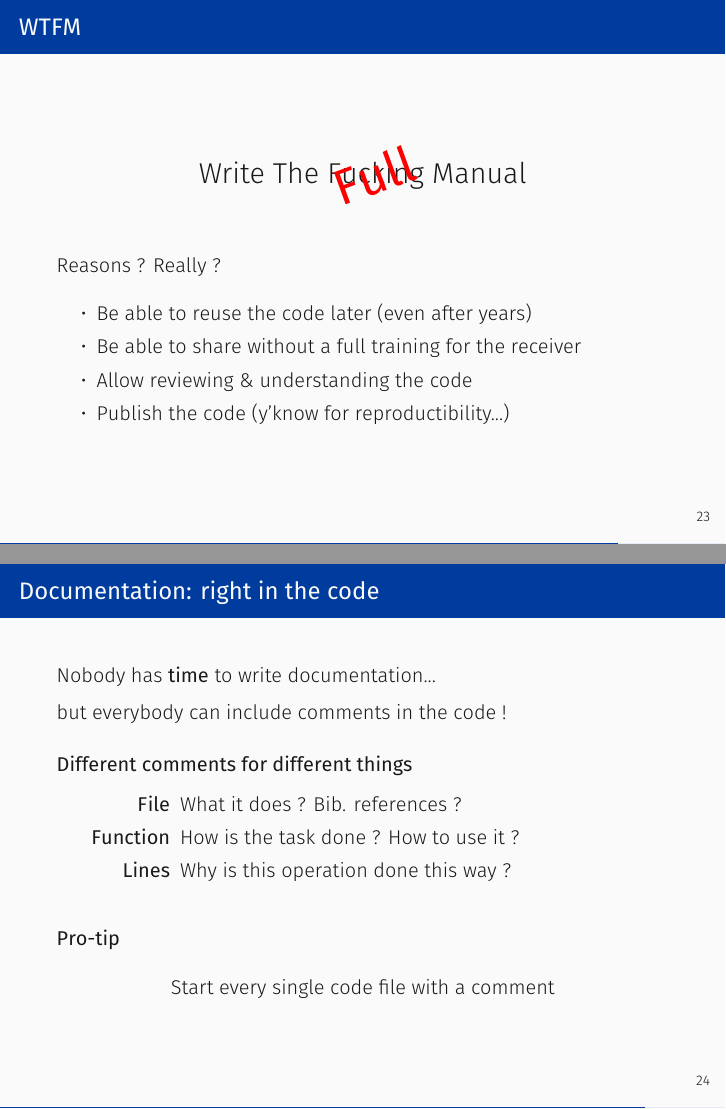
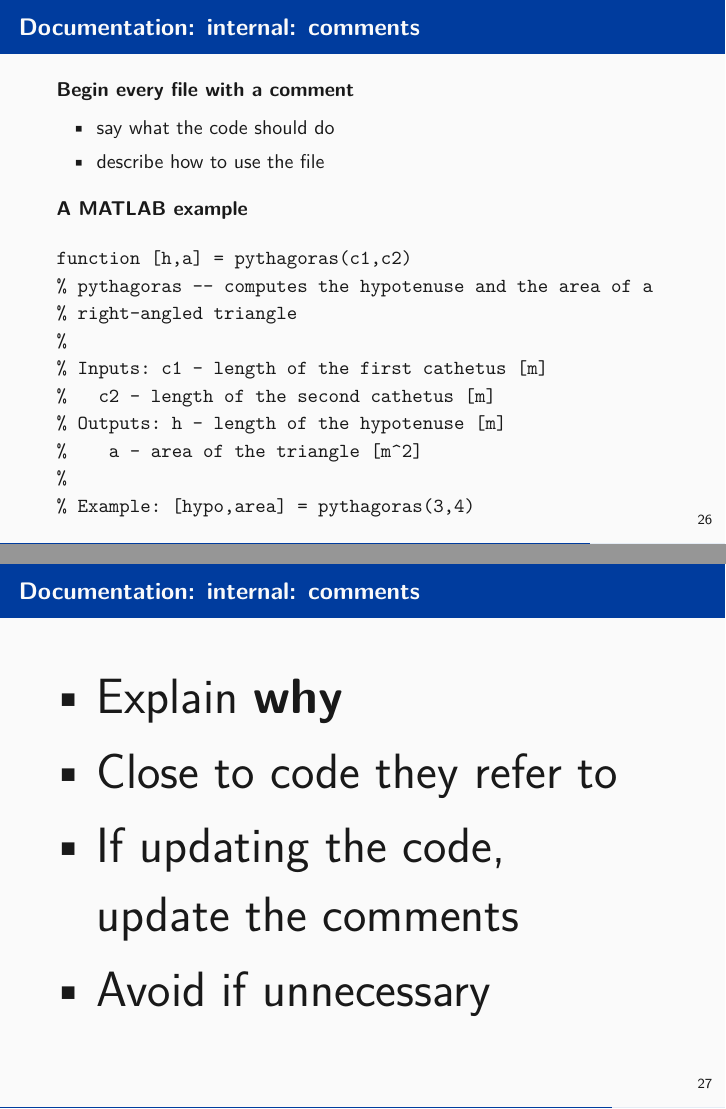
Before and after one commit to KTH/MWL_LunchSeminar_CodingToolsAndPractices, LaTeX slides (slides.tex): pages 67 and 70 of 77 before the commit and pages 69 and 70 of 77 after it, joined at a grey line. The pictures show the PDF file slides.pdf that the author committed with the source.

Commit message:
docs revisited

```diff
--- a/slides.tex
+++ b/slides.tex
@@ -632,30 +633,13 @@
 
-\begin{frame}{WTFM} % {{{
+\begin{frame}{Documentation} % {{{
 	\begin{center}
-		\begin{tikzpicture}
-			\node (tmp) at (0,0) {\Large{Write The Fucking Manual}};
-			\uncover<2,3>{
-				\node[rotate=20, red] (tmp) at (.2,0) {\Huge{\textbf{Full}} };
-			}
-		\end{tikzpicture}
+		\includegraphics[height=.85\textheight]{images/docs/rtfm.png}
 	\end{center}
-
-	\uncover<3>{
-		Reasons ? Really ?
-
-		\begin{itemize}
-			\item Be able to reuse the code later (even after years)
-			\item Be able to share without a full training for the receiver
-			\item Allow reviewing \& understanding the code
-			\item Publish the code (y'know for reproductibility...)
-		\end{itemize}
-	}
+	{\tiny Courtesy of Randall Munroe, https://xkcd.com/293}
 \end{frame}
 
-\begin{frame}{Documentation: right in the code} % {{{
-	Nobody has \textbf{time} to write documentation...
+\begin{frame}[t]{Documentation: why} % {{{
 
-	but everybody can include comments in the code !
+	\Large
+	Before using a program, it's good to know:
 
-	\pause
-	\medskip
@@ -662,7 +651 @@
 
-	\begin{block}{Different comments for different things}
-		\begin{description}
-			\item[File] What it does ? Bib. references ?
-			\item[Function] How is the task done ? How to use it ?
-			\item[Lines] Why is this operation done this way ?
-		\end{description}
@@ -668,0 +665,3 @@
+	\begin{block}{Internal}
+		\begin{itemize}
+		      \item comments
@@ -669,15 +676,41 @@
 	\end{block}
 
-	\pause
-	\medskip
 
-	\begin{block}{Pro-tip}
-		\begin{center}
-			Start every single code file with a comment
-		\end{center}
+\end{frame}
+
+\begin{frame}[t,fragile]{Documentation: internal: comments} % {{{
+
+	\begin{block}{Begin every file with a comment}
+		\begin{itemize}
+		      \item say what the code should do
+		      \item describe how to use the file
+		\end{itemize}
+	\end{block}
+
+	\begin{block}{A MATLAB example}
+\begin{verbatim}
+function [h,a] = pythagoras(c1,c2)
+% pythagoras -- computes the hypotenuse and the area of a
+%		right-angled triangle
+%
+% Inputs: c1 - length of the first cathetus [m]
+%	  c2 - length of the second cathetus [m]
+% Outputs: h - length of the hypotenuse [m]
+%	   a - area of the triangle [m^2]
+%
+% Example: [hypo,area] = pythagoras(3,4)
+\end{verbatim}
 	\end{block}
 
 \end{frame}
 
-\begin{frame}{Documentation: Variables naming matters} % {{{
+\begin{frame}[t]{Documentation: internal: comments} % {{{
+	\Huge
+	\begin{itemize}
+		\item Explain \textbf{why}
+		\item Close to code they refer to
+		\item If updating the code, \\ update the comments
+		\item Avoid if unnecessary
+	\end{itemize}
 
+\end{frame}
@@ -705,3 +736,22 @@
 
 \end{frame}
 
+\begin{frame}[t]{Documentation: internal: comments}
+	\Large
+	\begin{block}{When commenting...}
+		\begin{itemize}
+			\item ...a library, say \textbf{what} it does \\
+				\begin{quotation}
+					This toolbox computes PSDs.
+				\end{quotation}
+			\item ...a function, say \textbf{how} it does it \\
+				\begin{quotation}
+					PSD estimate using Welch's method.
+				\end{quotation}
+			\item ...a line, say \textbf{why} it does it that way \\
+				\begin{quotation}
+					\% bsxfun is faster than a for loop
+				\end{quotation}
+		\end{itemize}
+	\end{block}
+\end{frame}
```
Also changed, not shown: images/docs/rtfm.png (added), slides.pdf, slides.tex (122 more changed lines), 1 other file.
